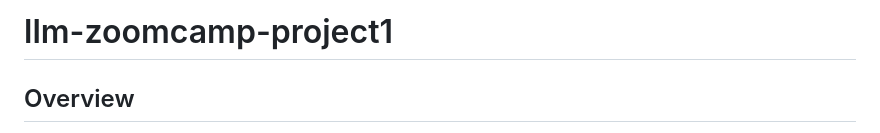
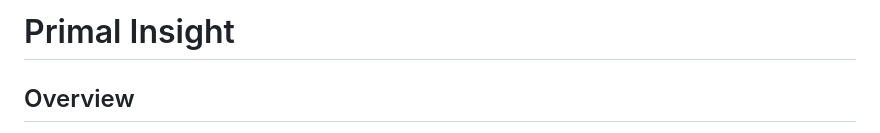
Before and after one commit to Wali-Mohamed/PrimalHealth, a Markdown page: README.md, the part around the change. GitHub-like rendering.

Commit message:
added better title

```diff
--- a/README.md
+++ b/README.md
@@ -1,4 +1,4 @@
-# llm-zoomcamp-project1
+# Primal Insight
 
 ## Overview
 The objective of this project is to develop a Language Learning Model (LLM) that leverages the latest conversations from the "Primal Diet" Telegram group over the last three months. The model is designed to provide tailored advice and insights related to the Primal Diet, enhancing adherence and understanding for both new and existing followers of this dietary regimen.
```
